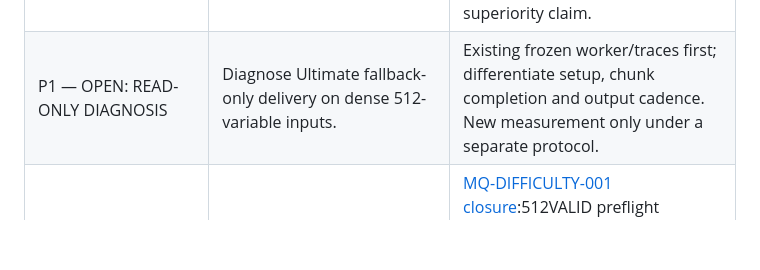
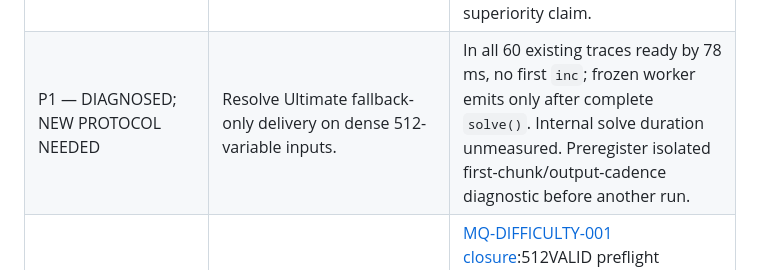
Before and after one commit to EldosZhupanov/ising_engine, a Markdown page: ROADMAP.md, the part around the change. Rendered like a GitHub page; blank space fills up the shorter version.

```diff
--- a/ROADMAP.md
+++ b/ROADMAP.md
@@ -15,7 +15,7 @@ historical inventory until independently re-audited.
 | P1 — COMPLETE: SCOPED TIMING EVIDENCE | Qualify native model preparation after the nondiscriminating MQLib screen. | [MQ-NATIVE-001](research/experiments/mqlib_native_calibration/RESULT.md):960 valid cells, overall FAIL;50/100ms pass all four diagnostic paths. Independent audit PASS; no solver advantage or full initialization claim. |
 | P1 — COMPLETE: CORRECTNESS ONLY | Qualify standalone PALUBECKIS2004bMST2 objective/witness/callback contract. | [MQ-MST2-001](research/experiments/mqlib_mst2_qualification/RESULT.md):544 exact states,144valid cells, independent audit PASS. Stronger-baseline status and larger-input timing unmeasured. |
 | P1 — COMPLETE: H1 SUPPORTED ON QUALIFICATION; H2 NOT ESTABLISHED | Run fixed-wrapper two-second quality qualification after prospective admission revision. | [Result](research/experiments/mqlib_coarse_quality/closure/RESULT.md): 20/20 admission and 960/960 main valid; independent audits/reviews PASS; H1 21/24, H2 zero material unique wins; 60 Ultimate fallbacks on dense 512-variable cases. No selector or superiority claim. |
-| P1 — OPEN: READ-ONLY DIAGNOSIS | Diagnose Ultimate fallback-only delivery on dense 512-variable inputs. | Existing frozen worker/traces first; differentiate setup, chunk completion and output cadence. New measurement only under a separate protocol. |
+| P1 — DIAGNOSED; NEW PROTOCOL NEEDED | Resolve Ultimate fallback-only delivery on dense 512-variable inputs. | In all 60 existing traces ready by 78 ms, no first `inc`; frozen worker emits only after complete `solve()`. Internal solve duration unmeasured. Preregister isolated first-chunk/output-cadence diagnostic before another run. |
 | P1 — CLOSED: PREFLIGHT FAIL; MAIN NOT RUN | Separate coarse final-quality qualification from subsecond timing-resolution requirements. | [MQ-DIFFICULTY-001 closure](research/experiments/mqlib_difficulty_qualification/closure/RESULT.md):512VALID preflight cells,13/16control groups pass, independent audit/review PASS. Main not admitted; H1/H2 untested. New prospective version required; no retry or superiority claim. |
 | P1 — COMPLETE | Establish exact direct-HUBO/quadratization equivalence before timing. | [HUBO-RG001 result](research/experiments/hubo_representation_gate/RESULT.md): 6/6 tests, 832 energies, 2,880 deltas and 4,506 expanded states; no performance claim. |
 | P1 — COMPLETE: NOT QUALIFIED FOR ADVANTAGE | Compare native HUBO and quadratization with an external native control. | [HUBO-C001](research/experiments/hubo_comparison/RESULT.md): 400 valid cells; MSC native wins 100/100 against each quadratic arm, ties native OpenJij 100/100. Supports only the registered representation contrast, not competitive solver superiority. |
```
Also changed, not shown: memory/NOW.md (+14 -7 lines), memory/RESEARCH.md (+1 -1 lines).
